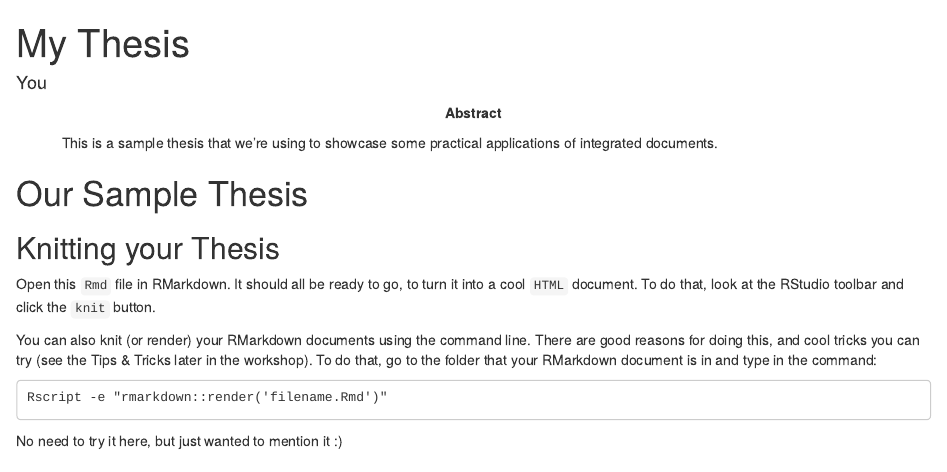
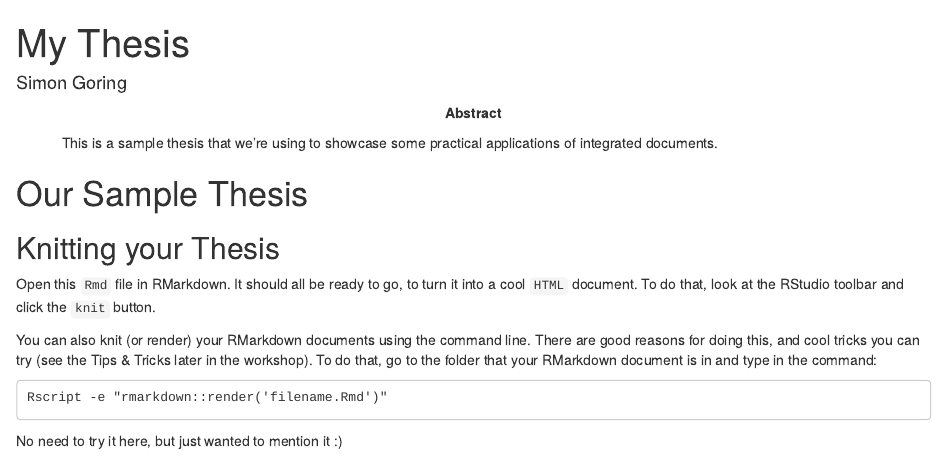
Before and after one commit to throughput-ec/ThesisIsCode, an R Markdown document (thesis/myThesis_Revised.Rmd): the page in a window 1100 px wide, from its top. Rendered offline with R 4.5, knitr and Pandoc, with nearby package versions; some code elsewhere in the file could not run offline.

Commit message:
Cleaned up the README & added myself as an author.

```diff
--- a/thesis/myThesis_Revised.Rmd
+++ b/thesis/myThesis_Revised.Rmd
@@ -1,6 +1,6 @@
 ---
 title: My Thesis
-author: You
+author: Simon Goring
 output:
   html_document: null
 bibliography: bibliography/bibliography.bib
```
Also changed, not shown: README.md.
